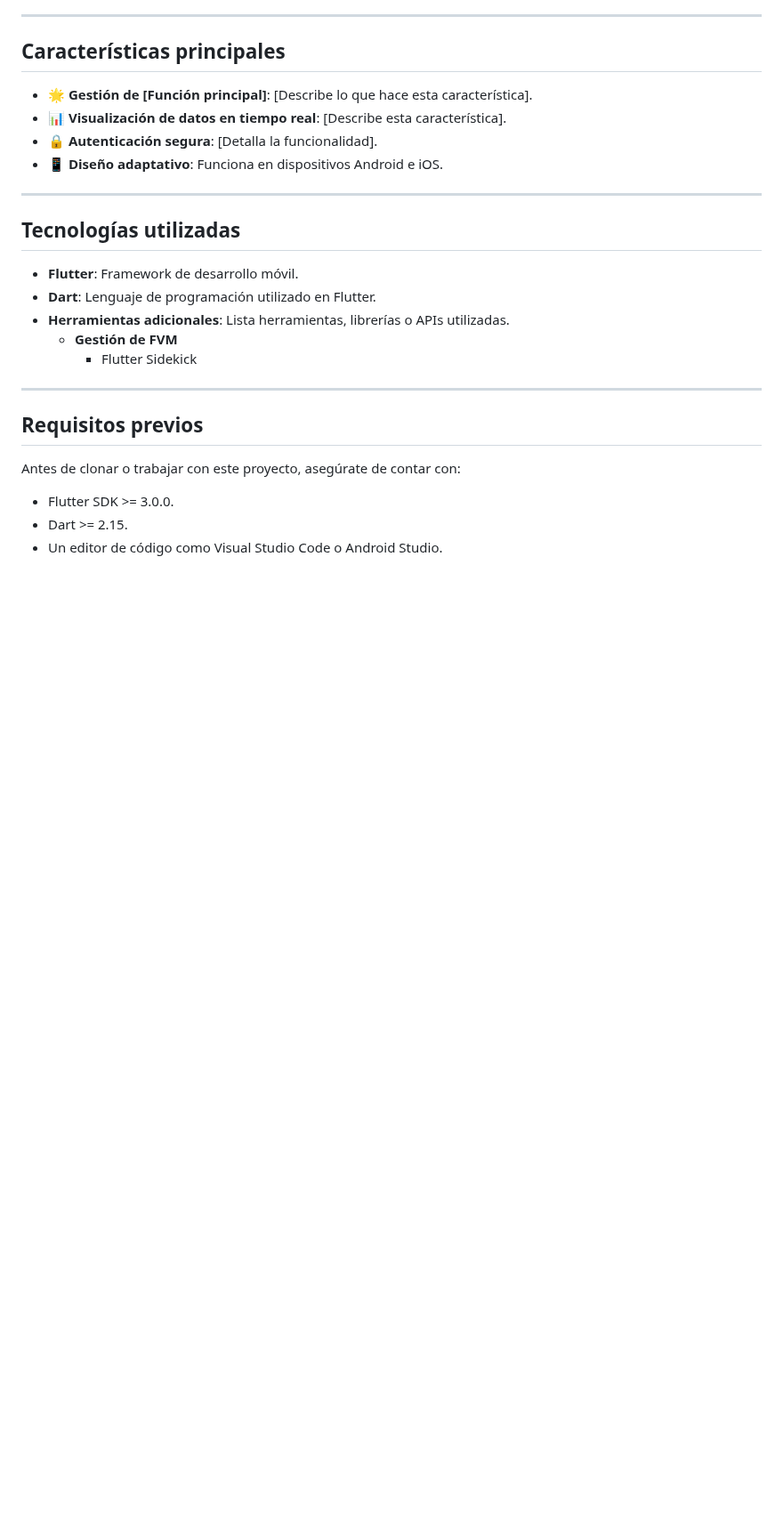
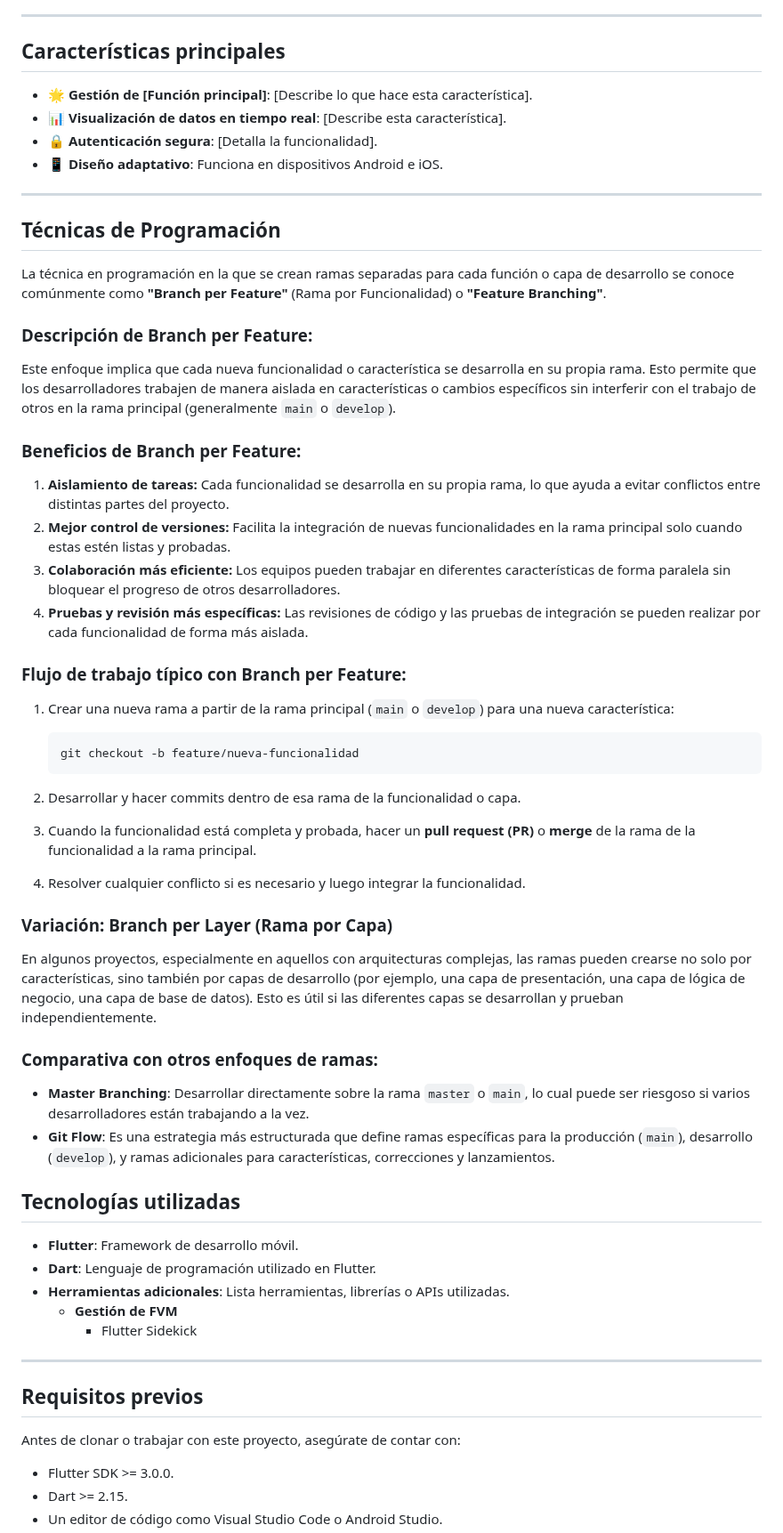
Before and after one commit to ManuelNZ20/inkapaking-app, a Markdown page: README.md, the part around the change. Shown at 89% size. Drawn GitHub-style; blank space fills up the shorter version.

Commit message:
readme.md Description of development technique in git

````diff
--- a/README.md
+++ b/README.md
@@ -12,6 +12,44 @@ _InkaPacking App_ es una aplicación móvil desarrollada en **Flutter** que ofre
 - 📱 **Diseño adaptativo**: Funciona en dispositivos Android e iOS.
 
 ---
+
+## **Técnicas de Programación**
+
+La técnica en programación en la que se crean ramas separadas para cada función o capa de desarrollo se conoce comúnmente como **"Branch per Feature"** (Rama por Funcionalidad) o **"Feature Branching"**.
+
+### Descripción de **Branch per Feature**:
+
+Este enfoque implica que cada nueva funcionalidad o característica se desarrolla en su propia rama. Esto permite que los desarrolladores trabajen de manera aislada en características o cambios específicos sin interferir con el trabajo de otros en la rama principal (generalmente `main` o `develop`).
+
+### Beneficios de **Branch per Feature**:
+
+1. **Aislamiento de tareas:** Cada funcionalidad se desarrolla en su propia rama, lo que ayuda a evitar conflictos entre distintas partes del proyecto.
+2. **Mejor control de versiones:** Facilita la integración de nuevas funcionalidades en la rama principal solo cuando estas estén listas y probadas.
+3. **Colaboración más eficiente:** Los equipos pueden trabajar en diferentes características de forma paralela sin bloquear el progreso de otros desarrolladores.
+4. **Pruebas y revisión más específicas:** Las revisiones de código y las pruebas de integración se pueden realizar por cada funcionalidad de forma más aislada.
+
+### Flujo de trabajo típico con **Branch per Feature**:
+
+1. Crear una nueva rama a partir de la rama principal (`main` o `develop`) para una nueva característica:
+
+   ```bash
+   git checkout -b feature/nueva-funcionalidad
+   ```
+
+2. Desarrollar y hacer commits dentro de esa rama de la funcionalidad o capa.
+
+3. Cuando la funcionalidad está completa y probada, hacer un **pull request (PR)** o **merge** de la rama de la funcionalidad a la rama principal.
+
+4. Resolver cualquier conflicto si es necesario y luego integrar la funcionalidad.
+
+### Variación: **Branch per Layer** (Rama por Capa)
+
+En algunos proyectos, especialmente en aquellos con arquitecturas complejas, las ramas pueden crearse no solo por características, sino también por capas de desarrollo (por ejemplo, una capa de presentación, una capa de lógica de negocio, una capa de base de datos). Esto es útil si las diferentes capas se desarrollan y prueban independientemente.
+
+### Comparativa con otros enfoques de ramas:
+
+- **Master Branching**: Desarrollar directamente sobre la rama `master` o `main`, lo cual puede ser riesgoso si varios desarrolladores están trabajando a la vez.
+- **Git Flow**: Es una estrategia más estructurada que define ramas específicas para la producción (`main`), desarrollo (`develop`), y ramas adicionales para características, correcciones y lanzamientos.
 
 ## **Tecnologías utilizadas**
 
````
